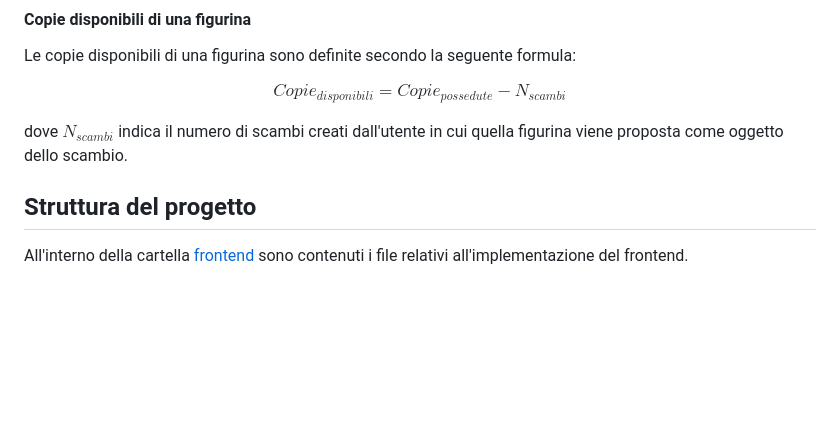
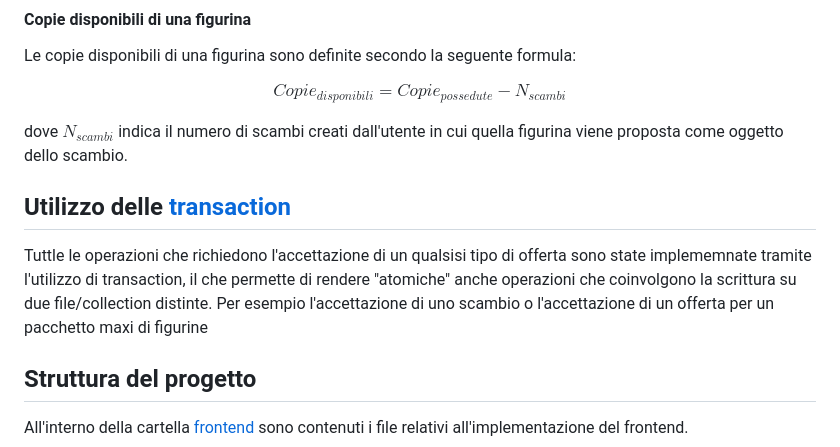
Before and after one commit to cgabri99/Progetto_PWM, a Markdown page: readme.md, the part around the change. GitHub-like rendering; blank space fills up the shorter version.

Commit message:
aggiornato readme.md

```diff
--- a/readme.md
+++ b/readme.md
@@ -131,6 +131,9 @@ $$Copie_{disponibili} = Copie_{possedute} - N_{scambi} $$
 
 dove $N_{scambi}$ indica il numero di scambi creati dall'utente in cui quella figurina viene proposta come oggetto dello scambio.
 
+## Utilizzo delle [transaction](https://www.mongodb.com/docs/manual/core/transactions/)
+Tuttle le operazioni che richiedono l'accettazione di un qualsisi tipo di offerta sono state implememnate tramite l'utilizzo di transaction, il che permette di rendere "atomiche" anche operazioni che coinvolgono la scrittura su due file/collection distinte. Per esempio l'accettazione di uno scambio o l'accettazione di un offerta per un pacchetto maxi di figurine
+
 
 ## Struttura del progetto
 All'interno della cartella [frontend](frontend/) sono contenuti i file relativi all'implementazione del frontend.
```
